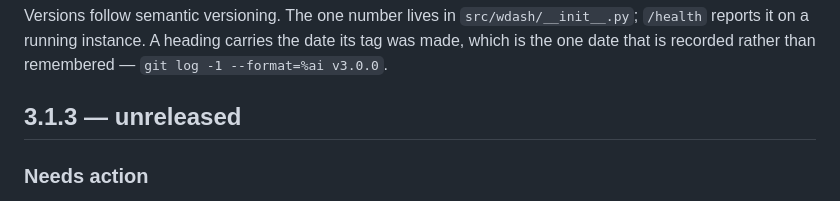
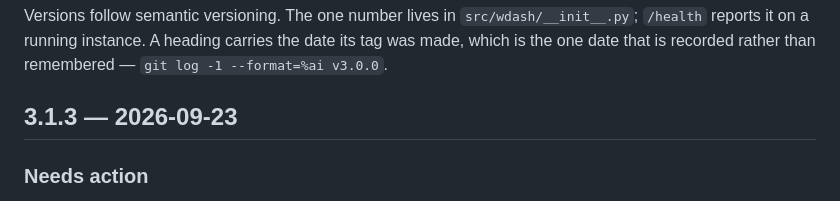
Before and after one commit to Warewave-Technology/wdash, a Markdown page: CHANGELOG.md, the part around the change. Rendered like a GitHub page.

Commit message:
3.1.3
The heading carries its date, which is what makes it released rather
than pending: `tests/test_release_files` asks git whether the tag
exists and holds the two in step.

The release, by RELEASING.md:

  * both suites on both dialects against a freshly seeded lab —
    4,492 tests in 93 modules, green on SQLite and on PostgreSQL,
    and 477 front-end checks;
  * both images built: 370MB server, 2.39GB browser unpacked, a
    ratio of about a seventh, which is the check;
  * the server image started from nothing on a clean volume:
    `/livez` answers 3.1.3 and `/` redirects to first-run setup;
  * and the bundle that image SERVES was read back for the field
    picker's own code, because a deployment reported the control
    doing nothing and the shipped JavaScript is the first thing that
    claim is about. It is in there.

Co-Authored-By: Claude Opus 5 <noreply@anthropic.com>

```diff
--- a/CHANGELOG.md
+++ b/CHANGELOG.md
@@ -22,7 +22,7 @@ Versions follow semantic versioning. The one number lives in
 heading carries the date its tag was made, which is the one date that is
 recorded rather than remembered — `git log -1 --format=%ai v3.0.0`.
 
-## 3.1.3 — unreleased
+## 3.1.3 — 2026-09-23
 
 ### Needs action
 
```
